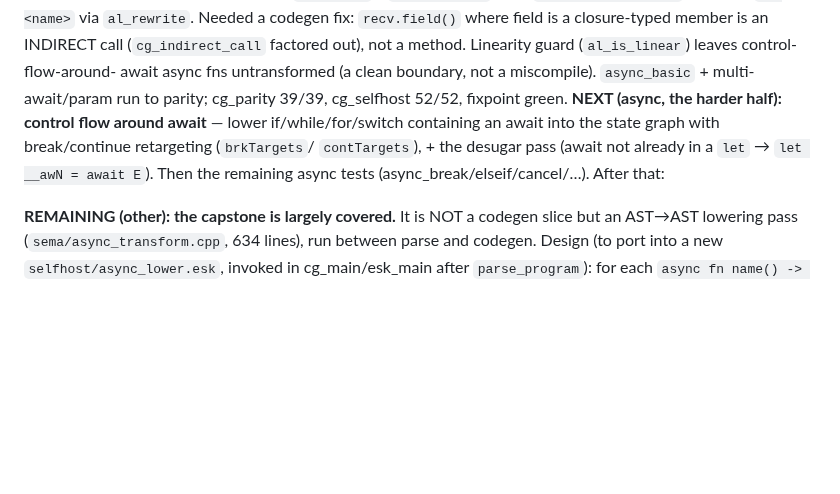
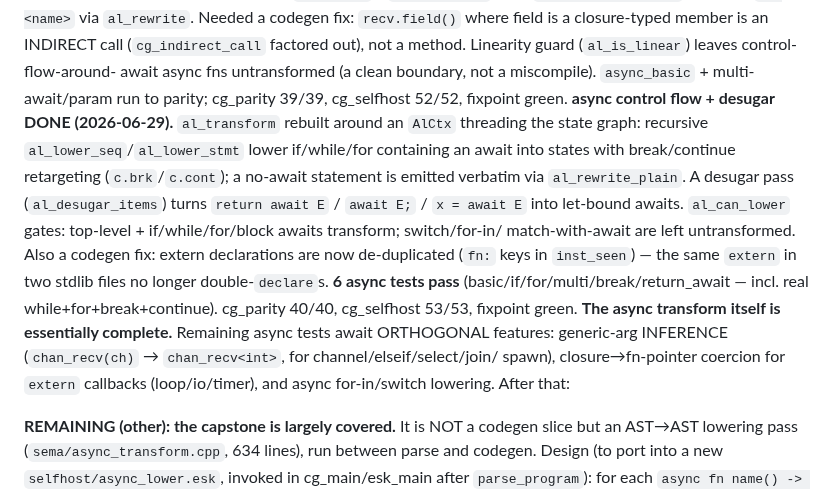
Before and after one commit to doranteseduardo/eskiu, a Markdown page: selfhost/BACKEND_PLAN.md, the part around the change. Drawn GitHub-style; blank space fills up the shorter version.

Commit message:
docs: async control-flow + desugar done

```diff
--- a/selfhost/BACKEND_PLAN.md
+++ b/selfhost/BACKEND_PLAN.md
@@ -306,10 +306,20 @@ awaited type Ti is resolved from the callee's return type (`produce()`→`Future
 factored out), not a method. Linearity guard (`al_is_linear`) leaves control-flow-around-
 await async fns untransformed (a clean boundary, not a miscompile). `async_basic` +
 multi-await/param run to parity; cg_parity 39/39, cg_selfhost 52/52, fixpoint green.
-**NEXT (async, the harder half): control flow around await** — lower if/while/for/switch
-containing an await into the state graph with break/continue retargeting (`brkTargets`/
-`contTargets`), + the desugar pass (await not already in a `let` → `let __awN = await E`).
-Then the remaining async tests (async_break/elseif/cancel/…). After that:
+**async control flow + desugar DONE (2026-06-29).** `al_transform` rebuilt around an `AlCtx`
+threading the state graph: recursive `al_lower_seq`/`al_lower_stmt` lower if/while/for
+containing an await into states with break/continue retargeting (`c.brk`/`c.cont`); a
+no-await statement is emitted verbatim via `al_rewrite_plain`. A desugar pass
+(`al_desugar_items`) turns `return await E` / `await E;` / `x = await E` into let-bound
+awaits. `al_can_lower` gates: top-level + if/while/for/block awaits transform; switch/for-in/
+match-with-await are left untransformed. Also a codegen fix: extern declarations are now
+de-duplicated (`fn:` keys in `inst_seen`) — the same `extern` in two stdlib files no longer
+double-`declare`s. **6 async tests pass** (basic/if/for/multi/break/return_await — incl. real
+while+for+break+continue). cg_parity 40/40, cg_selfhost 53/53, fixpoint green. **The async
+transform itself is essentially complete.** Remaining async tests await ORTHOGONAL features:
+generic-arg INFERENCE (`chan_recv(ch)` → `chan_recv<int>`, for channel/elseif/select/join/
+spawn), closure→fn-pointer coercion for `extern` callbacks (loop/io/timer), and async
+for-in/switch lowering. After that:
 
 **REMAINING (other): the capstone is largely covered.** It is NOT a
 codegen slice but an AST→AST lowering pass (`sema/async_transform.cpp`, 634 lines), run
```
Also changed, not shown: CHANGELOG.md (+8 -4 lines).
